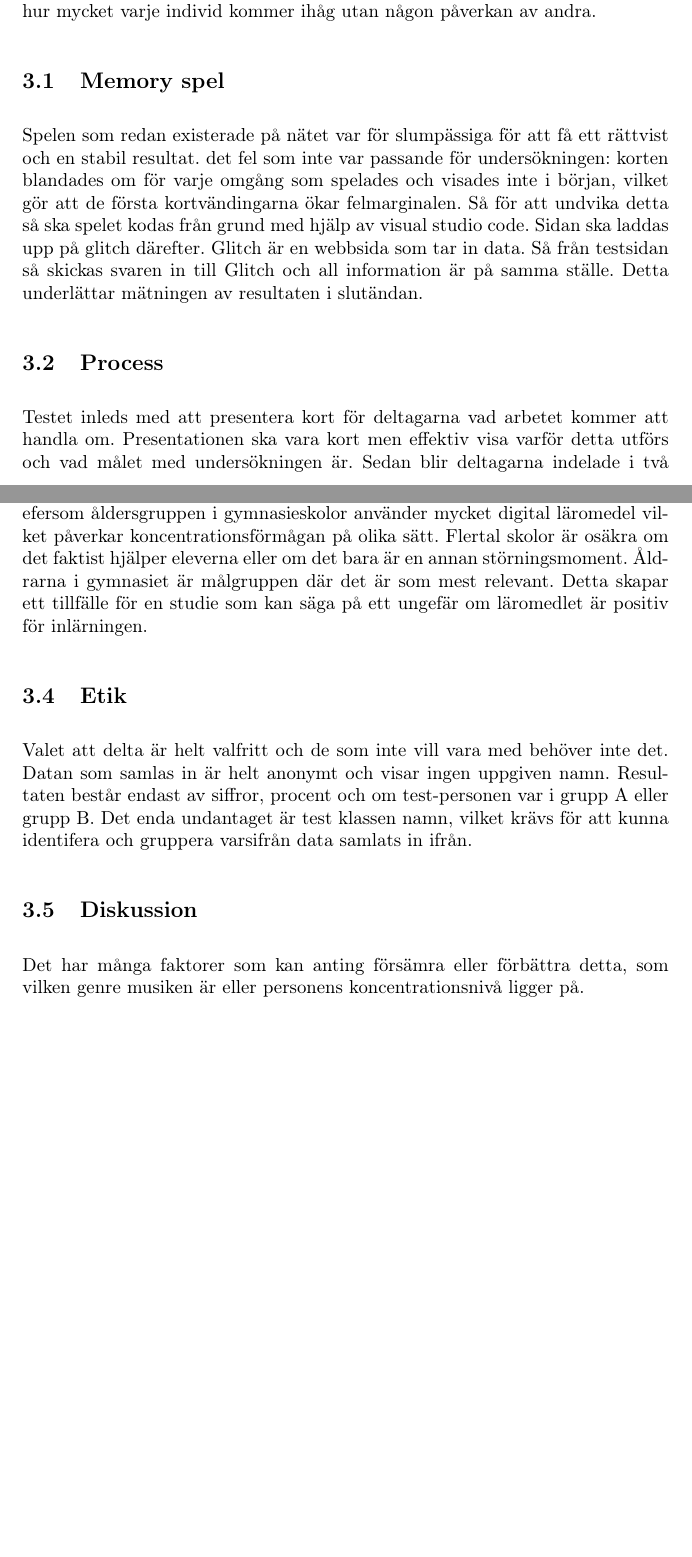
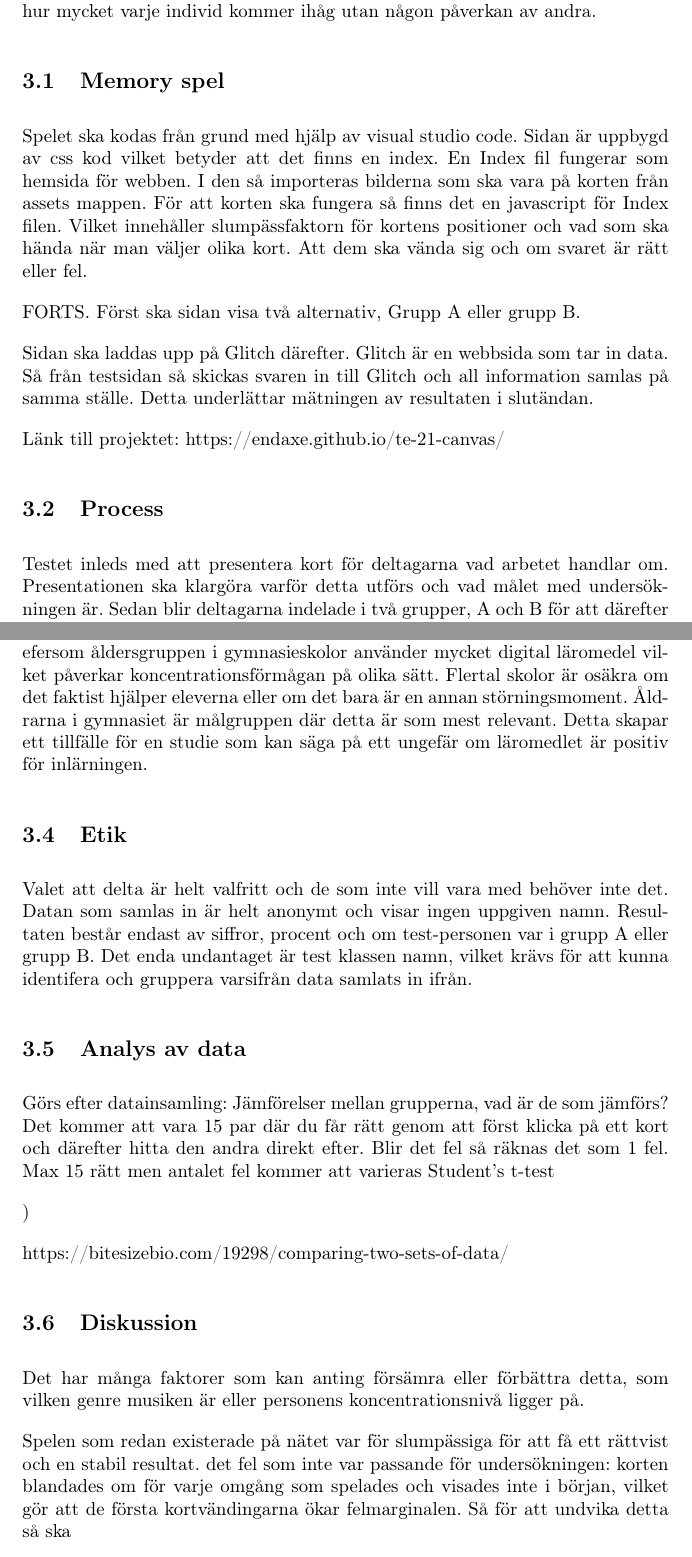
Before and after one commit to Endaxe/BakgrundMetod, a LaTeX document (src/main.tex): two parts of pages 3 and 4 of 5 before the commit and two parts of pages 4 and 5 of 6 after it, joined at a grey line, cut so that both start at the same text, the shorter picture padded with empty space. Compiled offline with pdfLaTeX.

Commit message:
Inlämning

```diff
--- a/src/main.tex
+++ b/src/main.tex
@@ -115,17 +130,29 @@
     Arbetet utförs enskilt för att mäta hur mycket varje individ kommer ihåg utan någon påverkan av andra.
 
     \subsection{Memory spel}
-    Spelen som redan existerade på nätet var för slumpässiga för att få ett rättvist och en stabil resultat.
-    det fel som inte var passande för undersökningen: korten blandades om för varje omgång som spelades och visades inte i början, vilket gör att de första kortvändingarna ökar felmarginalen.
-    Så för att undvika detta så ska spelet kodas från grund med hjälp av visual studio code.
-    Sidan ska laddas upp på glitch därefter.
+    Spelet ska kodas från grund med hjälp av visual studio code.
+    Sidan är uppbygd av css kod vilket betyder att det finns en index.
+    En Index fil fungerar som hemsida för webben.
+    I den så importeras bilderna som ska vara på korten från assets mappen.
+    För att korten ska fungera så finns det en javascript för Index filen.
+    Vilket innehåller slumpässfaktorn för kortens positioner och vad som ska hända när man väljer olika kort.
+    Att dem ska vända sig och om svaret är rätt eller fel.
+
+
+    FORTS.
+    Först ska sidan visa två alternativ, Grupp A eller grupp B.
+
+    Sidan ska laddas upp på Glitch därefter.
     Glitch är en webbsida som tar in data.
-    Så från testsidan så skickas svaren in till Glitch och all information är på samma ställe.
+    Så från testsidan så skickas svaren in till Glitch och all information samlas på samma ställe.
     Detta underlättar mätningen av resultaten i slutändan.
 
+    Länk till projektet: https://endaxe.github.io/te-21-canvas/
+
+
     \subsection{Process}
-    Testet inleds med att presentera kort för deltagarna vad arbetet kommer att handla om.
-    Presentationen ska vara kort men effektiv visa varför detta utförs och vad målet med undersökningen är.
+    Testet inleds med att presentera kort för deltagarna vad arbetet handlar om.
+    Presentationen ska klargöra varför detta utförs och vad målet med undersökningen är.
     Sedan blir deltagarna indelade i två grupper, A och B för att därefter få materialen som krävs för respektiv grupp, hörlurar för de i grupp A.
     Innan testet faktist börjar och för att det ska bli så riskfritt så möjligt så kommer instruktionerna precis innan.
     Det innehåller spelets innehåll, regler och vad målet är med det.
@@ -147,7 +174,7 @@
     Deltagande elever kommer att vara i åldrarna mellan 16 till 18 år.
     Detta är relevant efersom åldersgruppen i gymnasieskolor använder mycket digital läromedel vilket påverkar koncentrationsförmågan på olika sätt.
     Flertal skolor är osäkra om det faktist hjälper eleverna eller om det bara är en annan störningsmoment.
-    Åldrarna i gymnasiet är målgruppen där det är som mest relevant.
+    Åldrarna i gymnasiet är målgruppen där detta är som mest relevant.
     Detta skapar ett tillfälle för en studie som kan säga på ett ungefär om läromedlet är positiv för inlärningen.
 
 
@@ -158,3 +185,10 @@
     Det enda undantaget är test klassen namn, vilket krävs för att kunna identifera och gruppera varsifrån data samlats in ifrån.
 
 
+    \subsection{Analys av data}
+    Görs efter datainsamling:
+    Jämförelser mellan grupperna, vad är de som jämförs?
+    Det kommer att vara 15 par där du får rätt genom att först klicka på ett kort och därefter hitta den andra direkt efter.
+    Blir det fel så räknas det som 1 fel.
+    Max 15 rätt men antalet fel kommer att varieras
+    Student’s t-test
@@ -161,6 +199,14 @@
+    \end{figure})
+
+    https://bitesizebio.com/19298/comparing-two-sets-of-data/
+
+
     \subsection{Diskussion}
     Det har många faktorer som kan anting försämra eller förbättra detta, som vilken genre musiken är eller personens koncentrationsnivå ligger på.
 
+    Spelen som redan existerade på nätet var för slumpässiga för att få ett rättvist och en stabil resultat.
+    det fel som inte var passande för undersökningen: korten blandades om för varje omgång som spelades och visades inte i början, vilket gör att de första kortvändingarna ökar felmarginalen.
+    Så för att undvika detta så ska
 
     \printbibliography
 
```
Also changed, not shown: images/brain.png (added), images/data.jpg (added), src/brain.png (deleted), src/main.tex (35 more changed lines), 1 other file.
